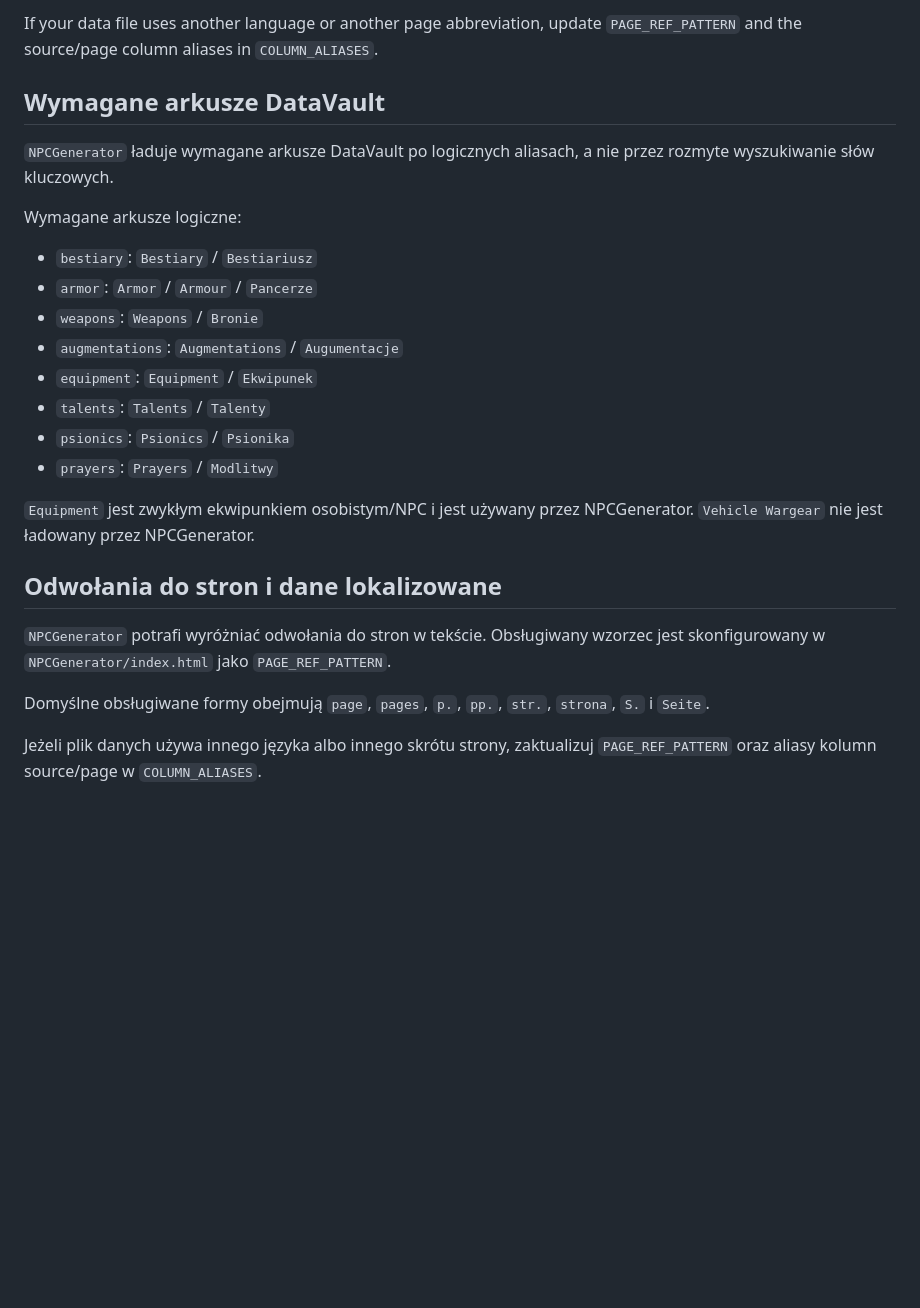
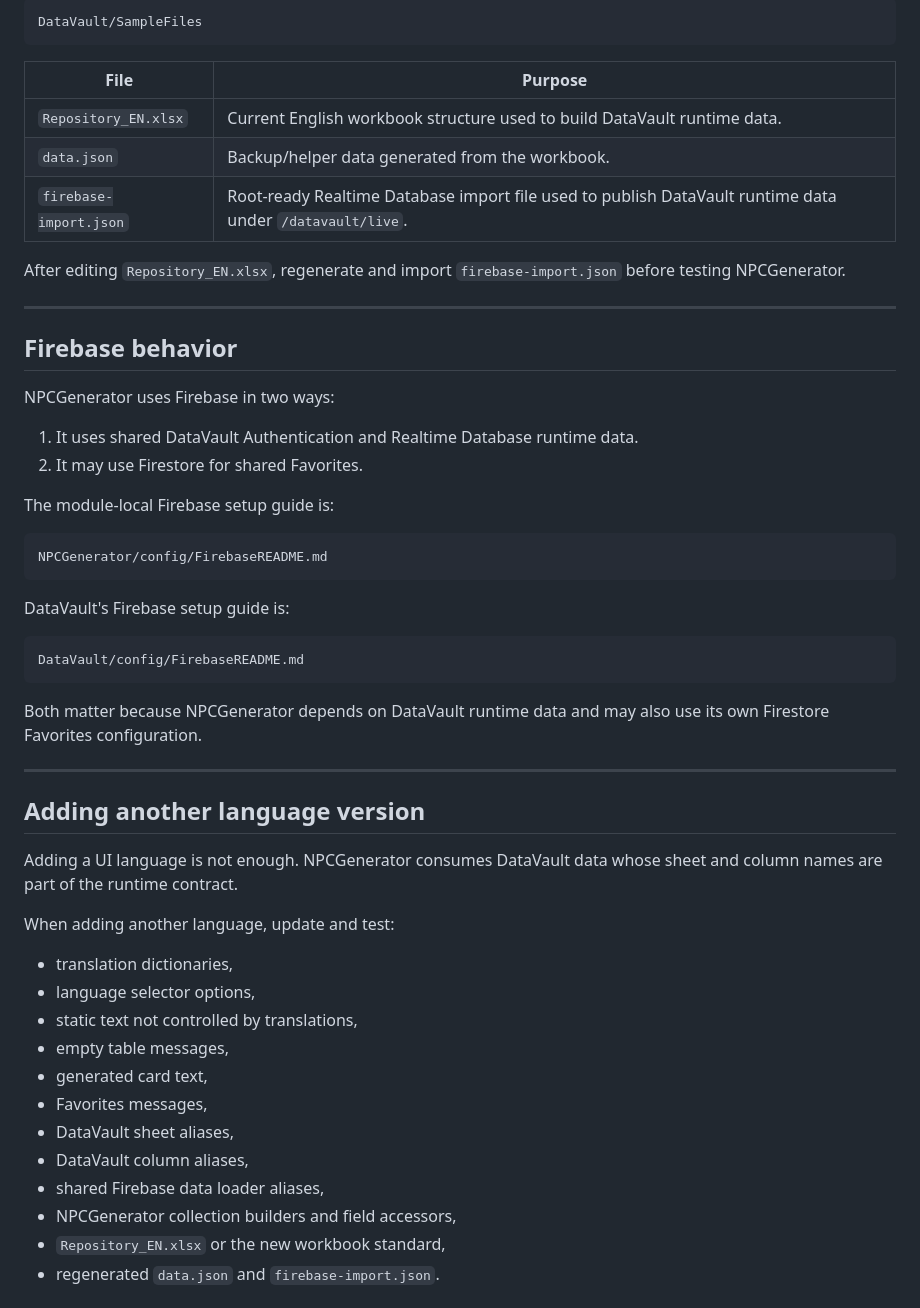
Before and after one commit to CuteLittleGoat/WnG_Tools, a Markdown page: NPCGenerator/docs/README.md, the part around one of its changes. GitHub-like rendering; blank space fills up the shorter version.

````diff
--- a/NPCGenerator/docs/README.md
+++ b/NPCGenerator/docs/README.md
@@ -197,27 +238,57 @@ Default supported forms include `page`, `pages`, `p.`, `pp.`, `str.`, `strona`,
 
-If your data file uses another language or another page abbreviation, update `PAGE_REF_PATTERN` and the source/page column aliases in `COLUMN_ALIASES`.
+```text
+DataVault/SampleFiles
+```
 
-## Wymagane arkusze DataVault
+| File | Purpose |
+| --- | --- |
+| `Repository_EN.xlsx` | Current English workbook structure used to build DataVault runtime data. |
+| `data.json` | Backup/helper data generated from the workbook. |
+| `firebase-import.json` | Root-ready Realtime Database import file used to publish DataVault runtime data under `/datavault/live`. |
 
-`NPCGenerator` ładuje wymagane arkusze DataVault po logicznych aliasach, a nie przez rozmyte wyszukiwanie słów kluczowych.
+After editing `Repository_EN.xlsx`, regenerate and import `firebase-import.json` before testing NPCGenerator.
 
-Wymagane arkusze logiczne:
+---
 
-- `bestiary`: `Bestiary` / `Bestiariusz`
-- `armor`: `Armor` / `Armour` / `Pancerze`
-- `weapons`: `Weapons` / `Bronie`
-- `augmentations`: `Augmentations` / `Augumentacje`
-- `equipment`: `Equipment` / `Ekwipunek`
-- `talents`: `Talents` / `Talenty`
-- `psionics`: `Psionics` / `Psionika`
-- `prayers`: `Prayers` / `Modlitwy`
+## Firebase behavior
 
-`Equipment` jest zwykłym ekwipunkiem osobistym/NPC i jest używany przez NPCGenerator. `Vehicle Wargear` nie jest ładowany przez NPCGenerator.
+NPCGenerator uses Firebase in two ways:
 
-## Odwołania do stron i dane lokalizowane
+1. It uses shared DataVault Authentication and Realtime Database runtime data.
+2. It may use Firestore for shared Favorites.
 
-`NPCGenerator` potrafi wyróżniać odwołania do stron w tekście. Obsługiwany wzorzec jest skonfigurowany w `NPCGenerator/index.html` jako `PAGE_REF_PATTERN`.
+The module-local Firebase setup guide is:
 
-Domyślne obsługiwane formy obejmują `page`, `pages`, `p.`, `pp.`, `str.`, `strona`, `S.` i `Seite`.
+```text
+NPCGenerator/config/FirebaseREADME.md
+```
 
-Jeżeli plik danych używa innego języka albo innego skrótu strony, zaktualizuj `PAGE_REF_PATTERN` oraz aliasy kolumn source/page w `COLUMN_ALIASES`.
+DataVault's Firebase setup guide is:
+
+```text
+DataVault/config/FirebaseREADME.md
+```
+
+Both matter because NPCGenerator depends on DataVault runtime data and may also use its own Firestore Favorites configuration.
+
+---
+
+## Adding another language version
+
+Adding a UI language is not enough. NPCGenerator consumes DataVault data whose sheet and column names are part of the runtime contract.
+
+When adding another language, update and test:
+
+- translation dictionaries,
+- language selector options,
+- static text not controlled by translations,
+- empty table messages,
+- generated card text,
+- Favorites messages,
+- DataVault sheet aliases,
+- DataVault column aliases,
+- shared Firebase data loader aliases,
+- NPCGenerator collection builders and field accessors,
+- `Repository_EN.xlsx` or the new workbook standard,
+- regenerated `data.json` and `firebase-import.json`.
+
````
Also changed, not shown: other parts of NPCGenerator/docs/README.md (+239 -170 lines).
